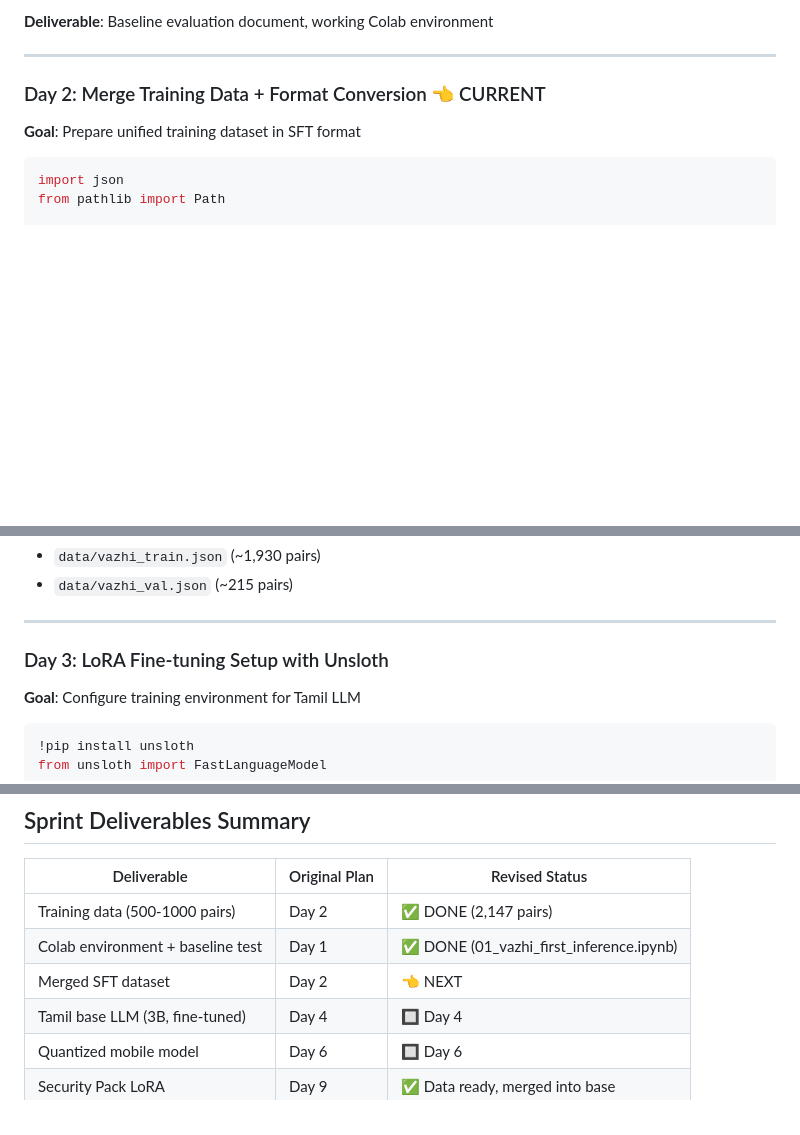
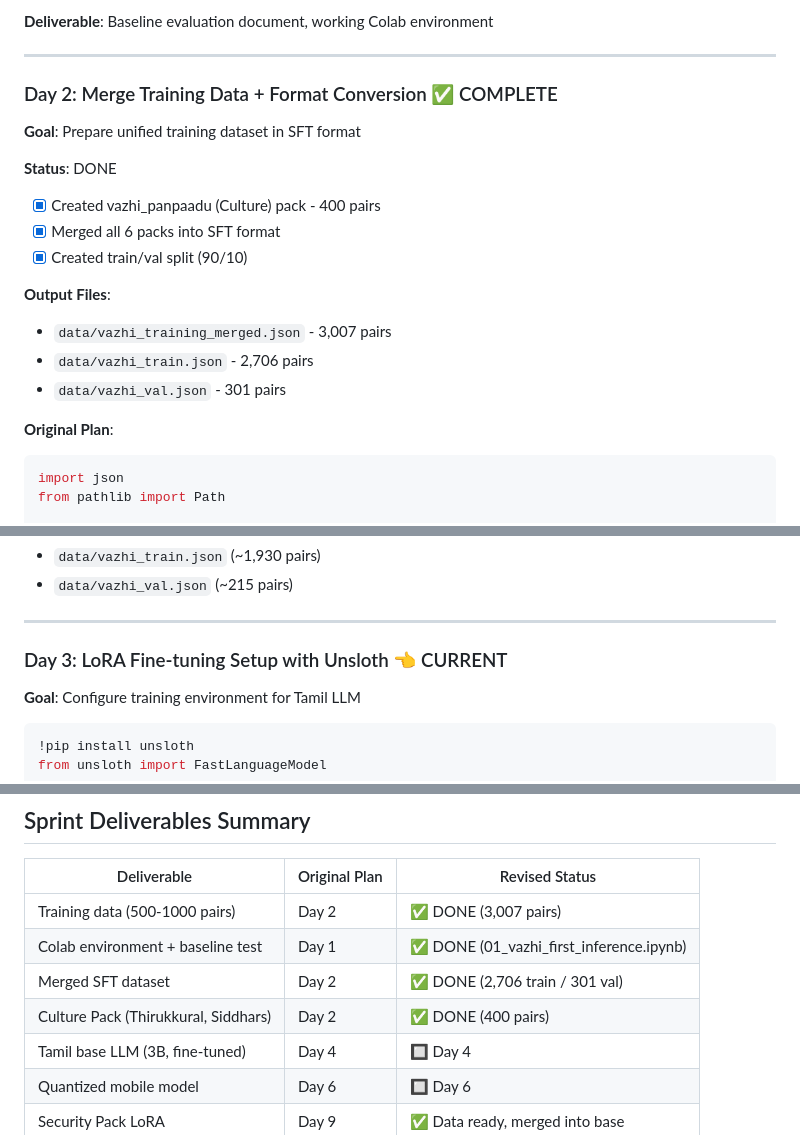
Before and after one commit to CryptoYogiLLC/vazhi, a Markdown page: docs/SPRINT_PLAN_REVISED.md, 3 parts joined by grey strips. Rendered like a GitHub page; blank space fills up the shorter version.

Commit message:
docs: Mark Day 2 complete, Day 3 as current
Co-Authored-By: Claude Opus 4.5 <noreply@anthropic.com>

````diff
--- a/docs/SPRINT_PLAN_REVISED.md
+++ b/docs/SPRINT_PLAN_REVISED.md
@@ -89,8 +89,20 @@ for prompt in test_prompts:
 
 ---
 
-### Day 2: Merge Training Data + Format Conversion 👈 CURRENT
+### Day 2: Merge Training Data + Format Conversion ✅ COMPLETE
 **Goal**: Prepare unified training dataset in SFT format
+
+**Status**: DONE
+- [x] Created vazhi_panpaadu (Culture) pack - 400 pairs
+- [x] Merged all 6 packs into SFT format
+- [x] Created train/val split (90/10)
+
+**Output Files**:
+- `data/vazhi_training_merged.json` - 3,007 pairs
+- `data/vazhi_train.json` - 2,706 pairs
+- `data/vazhi_val.json` - 301 pairs
+
+**Original Plan**:
 
 ```python
 import json
@@ -145,7 +157,7 @@ with open("data/vazhi_val.json", "w") as f:
 
 ---
 
-### Day 3: LoRA Fine-tuning Setup with Unsloth
+### Day 3: LoRA Fine-tuning Setup with Unsloth 👈 CURRENT
 **Goal**: Configure training environment for Tamil LLM
 
 ```python
@@ -584,9 +596,10 @@ const QUICK_SUGGESTIONS = {
 
 | Deliverable | Original Plan | Revised Status |
 |-------------|---------------|----------------|
-| Training data (500-1000 pairs) | Day 2 | ✅ DONE (2,147 pairs) |
+| Training data (500-1000 pairs) | Day 2 | ✅ DONE (3,007 pairs) |
 | Colab environment + baseline test | Day 1 | ✅ DONE (01_vazhi_first_inference.ipynb) |
-| Merged SFT dataset | Day 2 | 👈 NEXT |
+| Merged SFT dataset | Day 2 | ✅ DONE (2,706 train / 301 val) |
+| Culture Pack (Thirukkural, Siddhars) | Day 2 | ✅ DONE (400 pairs) |
 | Tamil base LLM (3B, fine-tuned) | Day 4 | 🔲 Day 4 |
 | Quantized mobile model | Day 6 | 🔲 Day 6 |
 | Security Pack LoRA | Day 9 | ✅ Data ready, merged into base |
````
